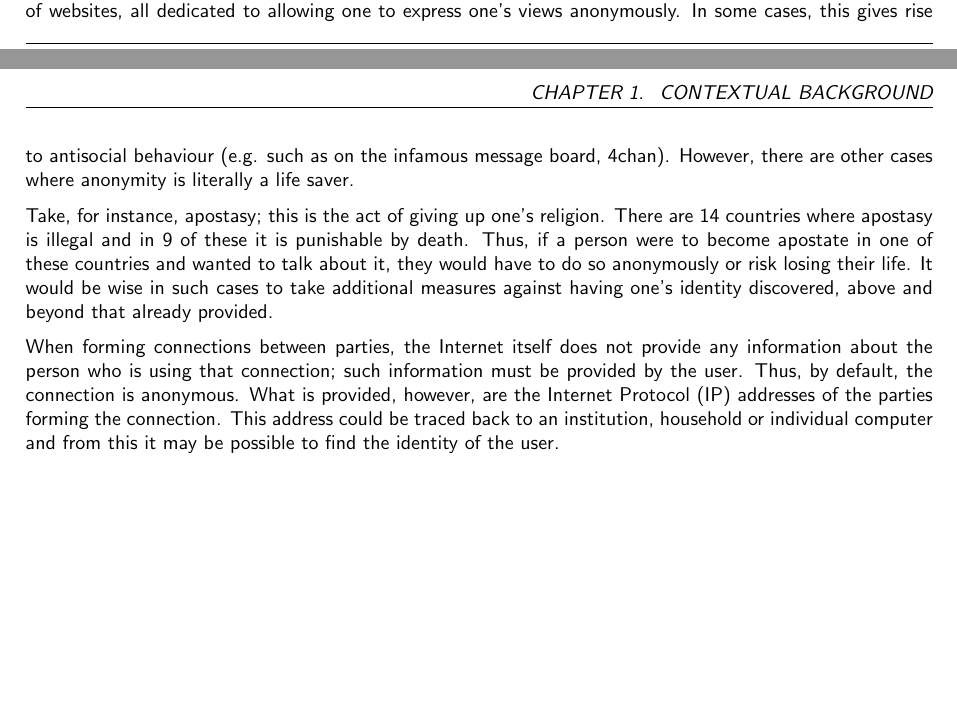
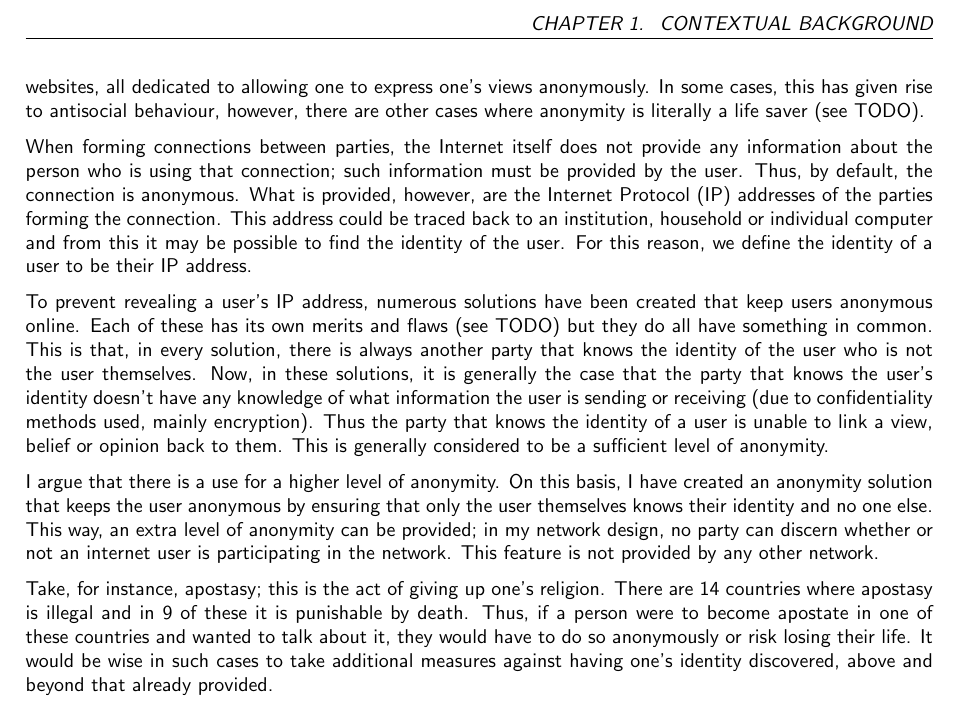
Before and after one commit to LukeusMaximus/shadow-p2p, a LaTeX thesis (docs/thesis.tex): two parts of pages 23 and 24 of 37 before the commit and part of page 24 of 37 after it, the two joined at a grey line, cut so that both start at the same text, the shorter picture padded with empty space. Compiled offline with pdfLaTeX; a LaTeX package or settings file that is missing is left out.

Commit message:
More thesis and a makefile that needs doing.

```diff
--- a/docs/thesis.tex
+++ b/docs/thesis.tex
@@ -12,7 +12,7 @@
                 % the degree programme (from BSc, MEng, MSci, MSc and PhD)
                     degree={MEng},
                 % the year of submission
-                      year={2012} ]{thesis}
+                      year={2013} ]{thesis}
 
 \usepackage{parskip}
 \begin{document}
@@ -265,13 +265,30 @@ More specifically, the concrete aims are:
 \end{enumerate}
 \end{quote}
 
+% Project topic
 The Internet is generally seen as a medium through which free speech can propagate faster and spread wider than was possible before with physical means (e.g. mail, newspaper). Now, more than ever, Internet users can commuinicate their views, beliefs and opinions unhindered. However, speaking one's mind is not without danger. In some cases, what one says may attract undesirable consequences. For instance, a person remarking that another person's appearance is an afront to mother nature may inspire that person to bestow injury upon the remarker. A trivial solution would be to simply not make such a remark. However, the Internet has made making such statements very easy and usually without consequence through the use of anonymity.
 
-The ability to de-couple the identity of an individual from their views is not unique to the Internet but it is much easier to achieve. If our aforementioned remarker were to send a letter by mail with their remarks written on it then the remarker can retain anonymity by not stating who the letter is from. On the Internet, the same effect can be achieved in a few key strokes. This abundance of anonymity has given rise to a number of websites, all dedicated to allowing one to express one's views anonymously. In some cases, this gives rise to antisocial behaviour (e.g. such as on the infamous message board, 4chan). However, there are other cases where anonymity is literally a life saver.
+The ability to de-couple the identity of an individual from their views is not unique to the Internet but it is much easier to achieve. If our aforementioned remarker were to send a letter by mail with their remarks written on it then the remarker can retain anonymity by not stating who the letter is from. On the Internet, the same effect can be achieved in a few key strokes. This abundance of anonymity has given rise to a number of websites, all dedicated to allowing one to express one's views anonymously. In some cases, this has given rise to antisocial behaviour, however, there are other cases where anonymity is literally a life saver (see TODO).
+
+When forming connections between parties, the Internet itself does not provide any information about the person who is using that connection; such information must be provided by the user. Thus, by default, the connection is anonymous. What is provided, however, are the Internet Protocol (IP) addresses of the parties forming the connection. This address could be traced back to an institution, household or individual computer and from this it may be possible to find the identity of the user. For this reason, we define the identity of a user to be their IP address.
+
+To prevent revealing a user's IP address, numerous solutions have been created that keep users anonymous online. Each of these has its own merits and flaws (see TODO) but they do all have something in common. This is that, in every solution, there is always another party that knows the identity of the user who is not the user themselves. Now, in these solutions, it is generally the case that the party that knows the user's identity doesn't have any knowledge of what information the user is sending or receiving (due to confidentiality methods used, mainly encryption). Thus the party that knows the identity of a user is unable to link a view, belief or opinion back to them. This is generally considered to be a sufficient level of anonymity.
+
+I argue that there is a use for a higher level of anonymity. On this basis, I have created an anonymity solution that keeps the user anonymous by ensuring that only the user themselves knows their identity and no one else. This way, an extra level of anonymity can be provided; in my network design, no party can discern whether or not an internet user is participating in the network. This feature is not provided by any other network.
+
+% Why is topic important
+%   Why is there a need
+%   Who will benefit and in what way
+%   What work does project build on
+%   Why is selected approach important / interesting
+% Central challenges and why they are significant
+
+% Needs sorting
+
 
 Take, for instance, apostasy; this is the act of giving up one's religion. There are 14 countries where apostasy is illegal and in 9 of these it is punishable by death. Thus, if a person were to become apostate in one of these countries and wanted to talk about it, they would have to do so anonymously or risk losing their life. It would be wise in such cases to take additional measures against having one's identity discovered, above and beyond that already provided.
 
-When forming connections between parties, the Internet itself does not provide any information about the person who is using that connection; such information must be provided by the user. Thus, by default, the connection is anonymous. What is provided, however, are the Internet Protocol (IP) addresses of the parties forming the connection. This address could be traced back to an institution, household or individual computer and from this it may be possible to find the identity of the user.
+
 
 % -----------------------------------------------------------------------------
 
```
Also changed, not shown: docs/Makefile (added), docs/thesis.tex (10 more changed lines).
